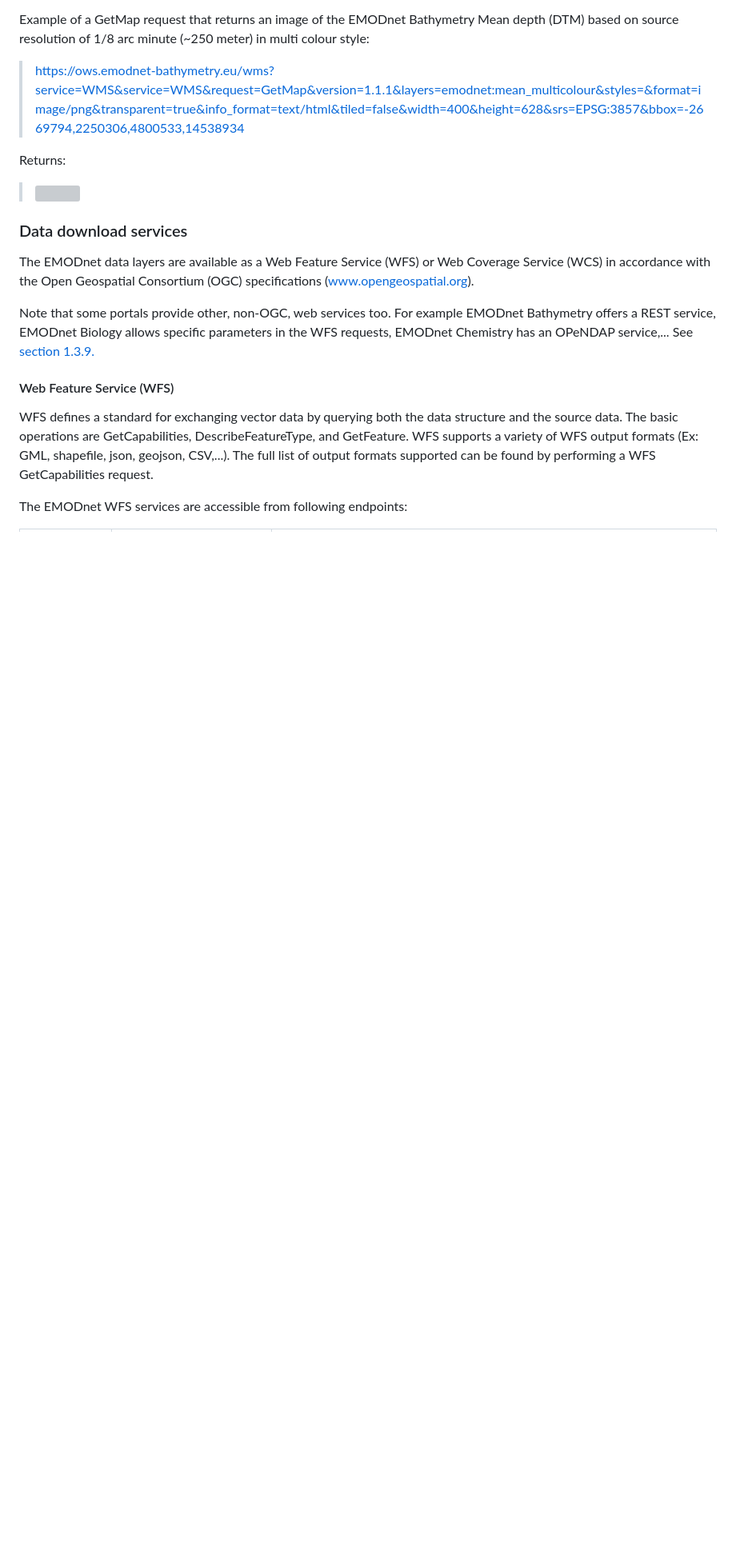
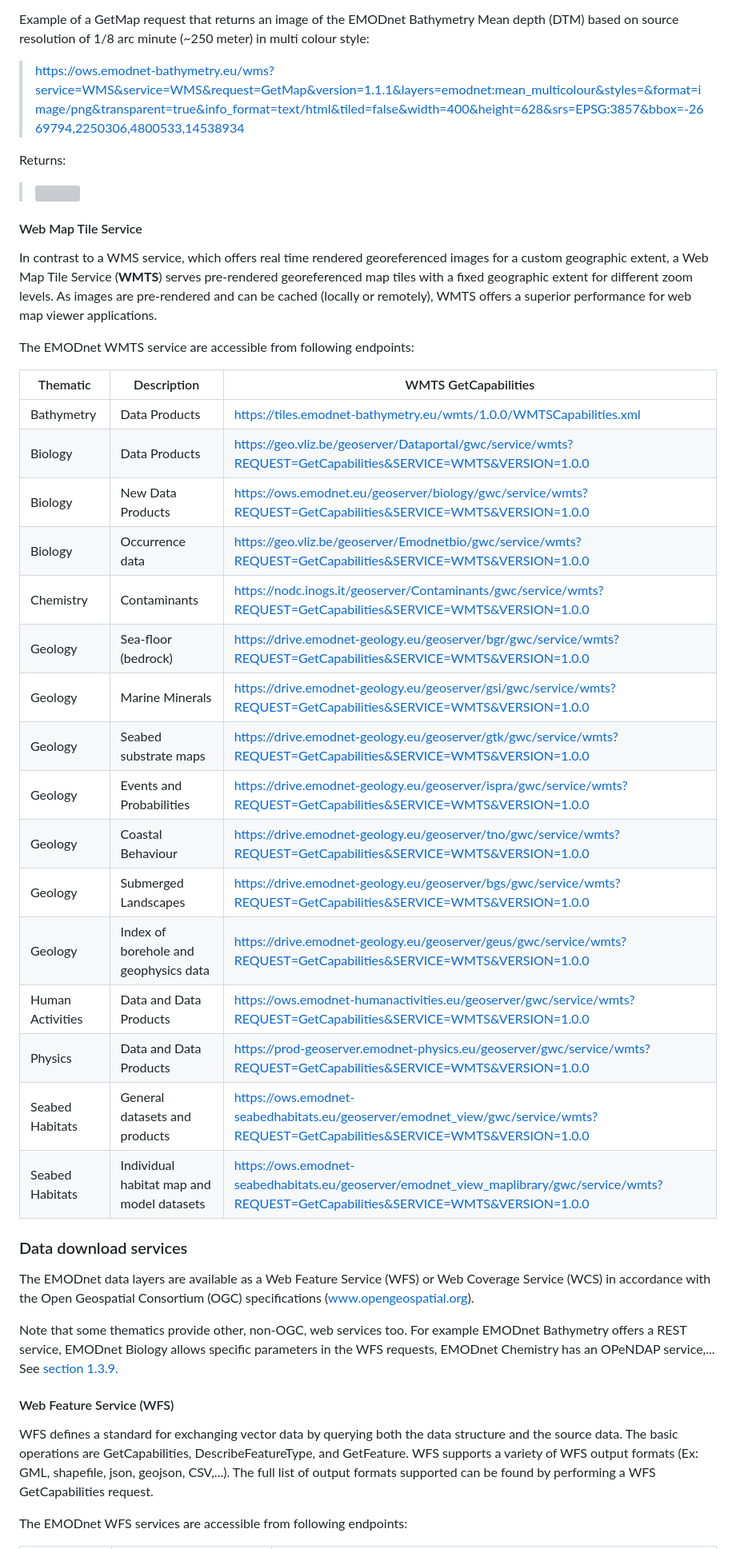
Before and after one commit to EMODnet/Web-Service-Documentation, a Markdown page: README.md, the part around one of its changes. Shown at 80% size. Drawn GitHub-style; blank space fills up the shorter version; grey boxes are pictures that could not be loaded.

```diff
--- a/README.md
+++ b/README.md
@@ -135,6 +124,31 @@ Returns:
 
 > <img src="https://ows.emodnet-bathymetry.eu/wms?service=WMS&service=WMS&request=GetMap&version=1.1.1&layers=emodnet:mean_multicolour&styles=&format=image/png&transparent=true&info_format=text/html&tiled=false&width=400&height=628&srs=EPSG:3857&bbox=-2669794,2250306,4800533,14538934" />
 
+#### Web Map Tile Service
+
+In contrast to a WMS service, which offers real time rendered georeferenced images for a custom geographic extent, a Web Map Tile Service (**WMTS**) serves pre-rendered georeferenced map tiles with a fixed geographic extent for different zoom levels. As images are pre-rendered and can be cached (locally or remotely), WMTS offers a superior performance for web map viewer applications.
+
+The EMODnet WMTS service are accessible from following endpoints:
+
+| Thematic         | Description                               | WMTS GetCapabilities                                                                                                                        |
+|------------------|-------------------------------------------|---------------------------------------------------------------------------------------------------------------------------------------------|
+| Bathymetry       | Data Products                             | https://tiles.emodnet-bathymetry.eu/wmts/1.0.0/WMTSCapabilities.xml                                                                         |
+| Biology          | Data Products                             | https://geo.vliz.be/geoserver/Dataportal/gwc/service/wmts?REQUEST=GetCapabilities&SERVICE=WMTS&VERSION=1.0.0                                |
+| Biology          | New Data Products                         | https://ows.emodnet.eu/geoserver/biology/gwc/service/wmts?REQUEST=GetCapabilities&SERVICE=WMTS&VERSION=1.0.0                                |
+| Biology          | Occurrence data                           | https://geo.vliz.be/geoserver/Emodnetbio/gwc/service/wmts?REQUEST=GetCapabilities&SERVICE=WMTS&VERSION=1.0.0                                |
+| Chemistry        | Contaminants                              | https://nodc.inogs.it/geoserver/Contaminants/gwc/service/wmts?REQUEST=GetCapabilities&SERVICE=WMTS&VERSION=1.0.0                            |
+| Geology          | Sea-floor (bedrock)                       | https://drive.emodnet-geology.eu/geoserver/bgr/gwc/service/wmts?REQUEST=GetCapabilities&SERVICE=WMTS&VERSION=1.0.0                          |
+| Geology          | Marine Minerals                           | https://drive.emodnet-geology.eu/geoserver/gsi/gwc/service/wmts?REQUEST=GetCapabilities&SERVICE=WMTS&VERSION=1.0.0                          |
+| Geology          | Seabed substrate maps                     | https://drive.emodnet-geology.eu/geoserver/gtk/gwc/service/wmts?REQUEST=GetCapabilities&SERVICE=WMTS&VERSION=1.0.0                          |
+| Geology          | Events and Probabilities                  | https://drive.emodnet-geology.eu/geoserver/ispra/gwc/service/wmts?REQUEST=GetCapabilities&SERVICE=WMTS&VERSION=1.0.0                        |
+| Geology          | Coastal Behaviour                         | https://drive.emodnet-geology.eu/geoserver/tno/gwc/service/wmts?REQUEST=GetCapabilities&SERVICE=WMTS&VERSION=1.0.0                          |
+| Geology          | Submerged Landscapes                      | https://drive.emodnet-geology.eu/geoserver/bgs/gwc/service/wmts?REQUEST=GetCapabilities&SERVICE=WMTS&VERSION=1.0.0                          |
+| Geology          | Index of borehole and geophysics data     | https://drive.emodnet-geology.eu/geoserver/geus/gwc/service/wmts?REQUEST=GetCapabilities&SERVICE=WMTS&VERSION=1.0.0                         |
+| Human Activities | Data and Data Products                    | https://ows.emodnet-humanactivities.eu/geoserver/gwc/service/wmts?REQUEST=GetCapabilities&SERVICE=WMTS&VERSION=1.0.0                         |
+| Physics          | Data and Data Products                    | https://prod-geoserver.emodnet-physics.eu/geoserver/gwc/service/wmts?REQUEST=GetCapabilities&SERVICE=WMTS&VERSION=1.0.0                     |
+| Seabed Habitats  | General datasets and products             | https://ows.emodnet-seabedhabitats.eu/geoserver/emodnet_view/gwc/service/wmts?REQUEST=GetCapabilities&SERVICE=WMTS&VERSION=1.0.0            |
+| Seabed Habitats  | Individual habitat map and model datasets | https://ows.emodnet-seabedhabitats.eu/geoserver/emodnet_view_maplibrary/gwc/service/wmts?REQUEST=GetCapabilities&SERVICE=WMTS&VERSION=1.0.0 |
+
 ### Data download services
 
 The EMODnet data layers are available as a Web Feature Service (WFS) or
@@ -142,11 +156,11 @@ Web Coverage Service (WCS) in accordance with the Open Geospatial
 Consortium (OGC) specifications
 ([www.opengeospatial.org](http://www.opengeospatial.org)).
 
-Note that some portals provide other, non-OGC, web services too. For example
+Note that some thematics provide other, non-OGC, web services too. For example
 EMODnet Bathymetry offers a REST service, EMODnet Biology allows
 specific parameters in the WFS requests, EMODnet Chemistry has an
 OPeNDAP service,\... See [section
-1.3.9.](#other-web-services-by-thematic-portals)
+1.3.9.](#other-web-services-by-thematic)
 
 #### Web Feature Service (WFS)
 
```
Also changed, not shown: other parts of README.md (+54 -62 lines).
